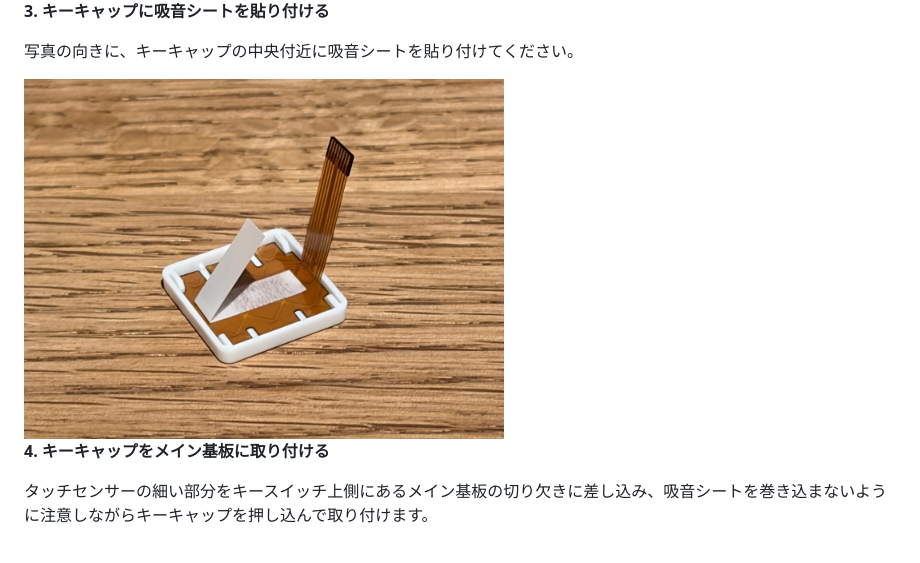
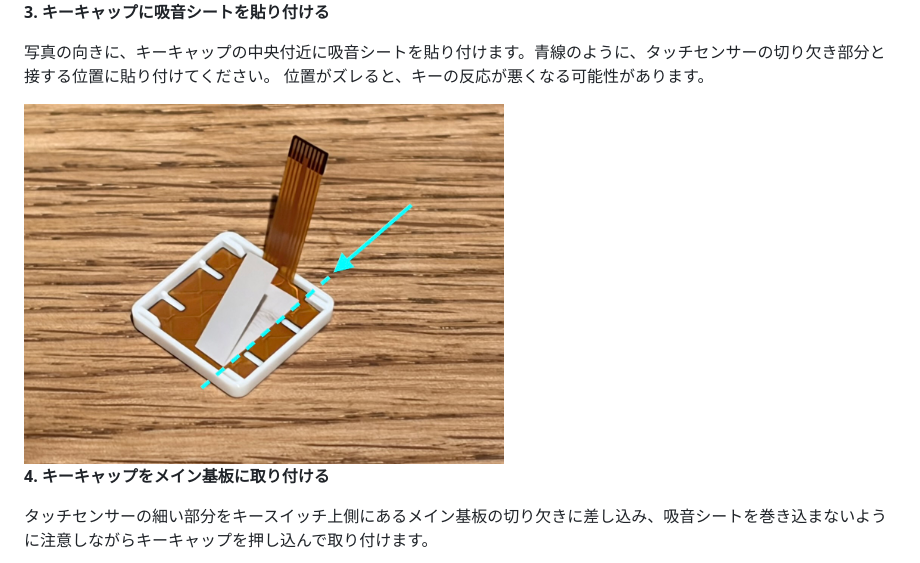
Before and after one commit to Chalan-175/LandsFall, a Markdown page: README.md, the part around the change. Drawn GitHub-style; pictures changed too: docs/images/absorber3.JPG.

Commit message:
Clarify sound absorber placement

```diff
--- a/README.md
+++ b/README.md
@@ -157,7 +157,8 @@ https://github.com/user-attachments/assets/e01d9a7d-bd10-44b0-b4d4-f7a53b401dd5
 
 **3. キーキャップに吸音シートを貼り付ける**
 
-写真の向きに、キーキャップの中央付近に吸音シートを貼り付けてください。
+写真の向きに、キーキャップの中央付近に吸音シートを貼り付けます。青線のように、タッチセンサーの切り欠き部分と接する位置に貼り付けてください。
+位置がズレると、キーの反応が悪くなる可能性があります。
 
 <img src="docs/images/absorber3.JPG" width="480" alt="キーキャップ裏面の吸音シートの貼り付け位置">
 
```
